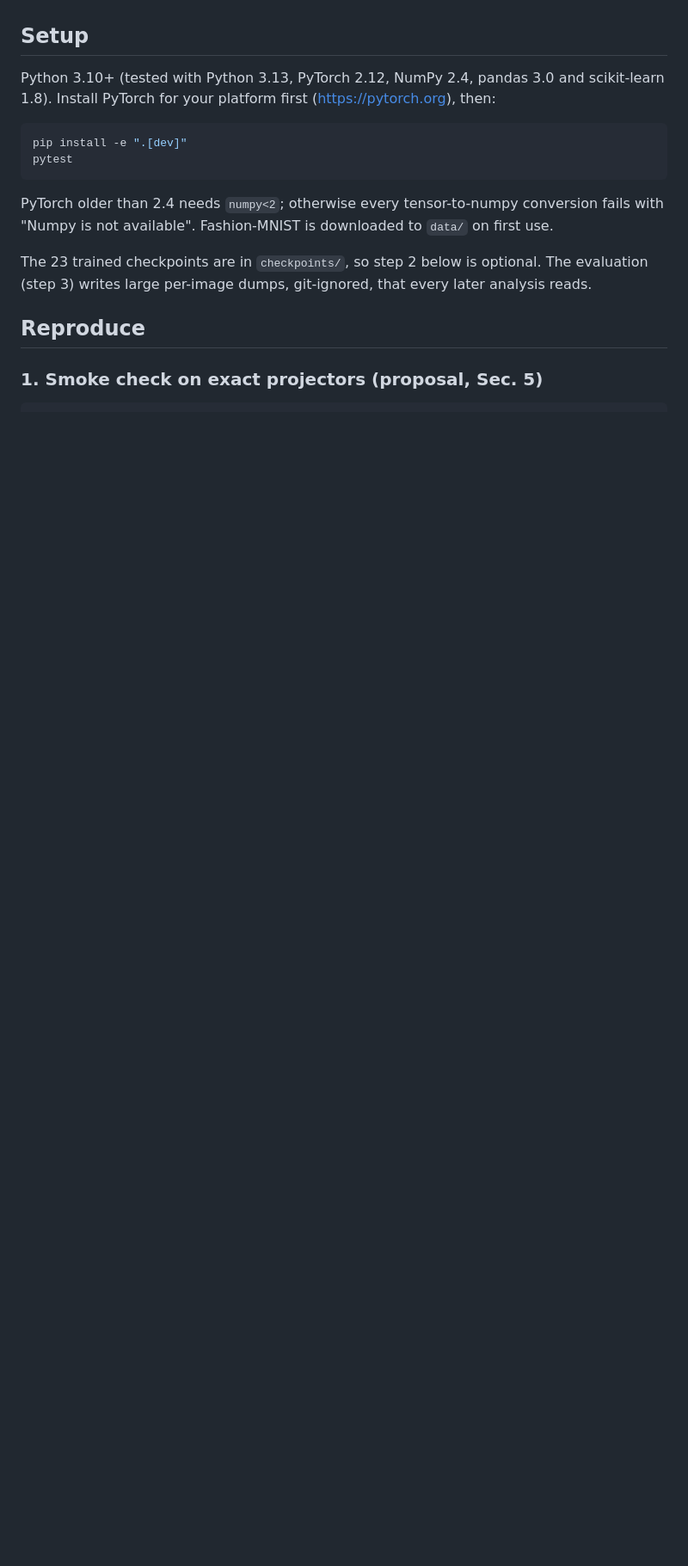
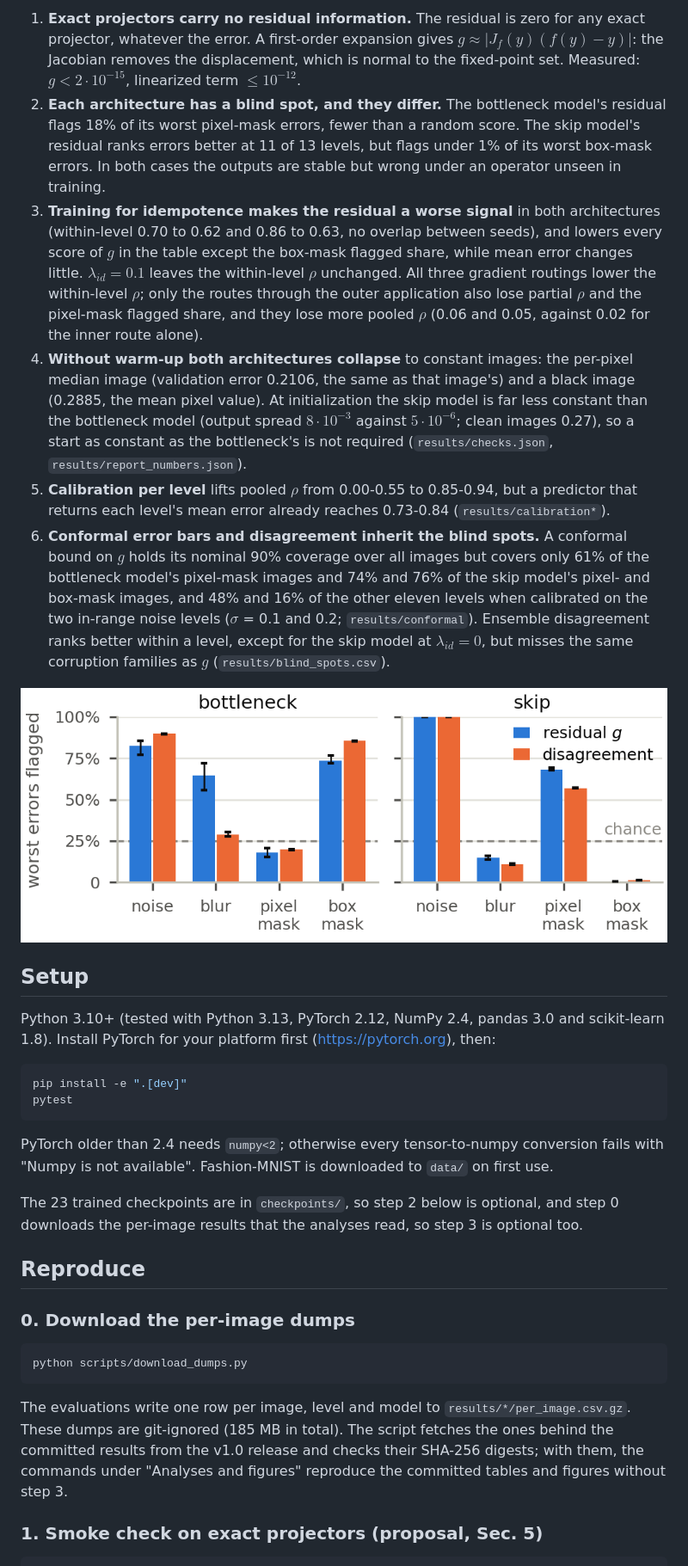
Before and after one commit to milmanb/fixed-point-reliability, a Markdown page: README.md, the part around one of its changes. Shown at 86% size. Drawn GitHub-style; blank space fills up the shorter version.

````diff
--- a/README.md
+++ b/README.md
@@ -31,3 +56,35 @@ into a risk-coverage curve.
+1. **Exact projectors carry no residual information.** The residual is zero for any exact
+   projector, whatever the error. A first-order expansion gives
+   $g \approx \lvert J_f(y)(f(y)-y) \rvert$: the Jacobian removes the displacement, which is
+   normal to the fixed-point set. Measured: $g < 2\cdot10^{-15}$, linearized term $\le 10^{-12}$.
+2. **Each architecture has a blind spot, and they differ.** The bottleneck model's residual
+   flags 18% of its worst pixel-mask errors, fewer than a random score. The skip model's
+   residual ranks errors better at 11 of 13 levels, but flags under 1% of its worst box-mask
+   errors. In both cases the outputs are stable but wrong under an operator unseen in training.
+3. **Training for idempotence makes the residual a worse signal** in both architectures
+   (within-level 0.70 to 0.62 and 0.86 to 0.63, no overlap between seeds), and lowers every
+   score of $g$ in the table except the box-mask flagged share, while mean error changes little.
+   $\lambda_{id} = 0.1$ leaves the within-level $\rho$ unchanged. All three gradient routings
+   lower the within-level $\rho$; only the routes through the outer application also lose
+   partial $\rho$ and the pixel-mask flagged share, and they lose more pooled $\rho$ (0.06 and
+   0.05, against 0.02 for the inner route alone).
+4. **Without warm-up both architectures collapse** to constant images: the per-pixel median
+   image (validation error 0.2106, the same as that image's) and a black image (0.2885, the mean
+   pixel value). At initialization the skip model is far less constant than the bottleneck
+   model (output spread $8\cdot10^{-3}$ against $5\cdot10^{-6}$; clean images 0.27), so a start
+   as constant as the bottleneck's is not required (`results/checks.json`,
+   `results/report_numbers.json`).
+5. **Calibration per level** lifts pooled $\rho$ from 0.00-0.55 to 0.85-0.94, but a predictor
+   that returns each level's mean error already reaches 0.73-0.84 (`results/calibration*`).
+6. **Conformal error bars and disagreement inherit the blind spots.** A conformal bound on $g$
+   holds its nominal 90% coverage over all images but covers only 61% of the bottleneck model's
+   pixel-mask images and 74% and 76% of the skip model's pixel- and box-mask images, and 48% and
+   16% of the other eleven levels when calibrated on the two in-range noise levels
+   ($\sigma$ = 0.1 and 0.2; `results/conformal`). Ensemble disagreement ranks better within a
+   level, except for the skip model at $\lambda_{id} = 0$, but misses the same corruption families
+   as $g$ (`results/blind_spots.csv`).
+
+![Blind spots per corruption family (the report's Fig. 2)](results/blind_spots.png)
 
 ## Setup
 
@@ -42,10 +99,21 @@ pytest
 PyTorch older than 2.4 needs `numpy<2`; otherwise every tensor-to-numpy conversion fails with
 "Numpy is not available". Fashion-MNIST is downloaded to `data/` on first use.
 
-The 23 trained checkpoints are in `checkpoints/`, so step 2 below is optional. The evaluation
-(step 3) writes large per-image dumps, git-ignored, that every later analysis reads.
+The 23 trained checkpoints are in `checkpoints/`, so step 2 below is optional, and step 0
+downloads the per-image results that the analyses read, so step 3 is optional too.
 
 ## Reproduce
+
+### 0. Download the per-image dumps
+
+```bash
+python scripts/download_dumps.py
+```
+
+The evaluations write one row per image, level and model to `results/*/per_image.csv.gz`.
+These dumps are git-ignored (185 MB in total). The script fetches the ones behind the committed
+results from the v1.0 release and checks their SHA-256 digests; with them, the commands under
+"Analyses and figures" reproduce the committed tables and figures without step 3.
 
 ### 1. Smoke check on exact projectors (proposal, Sec. 5)
 
````
Also changed, not shown: other parts of README.md (+84 -100 lines).
